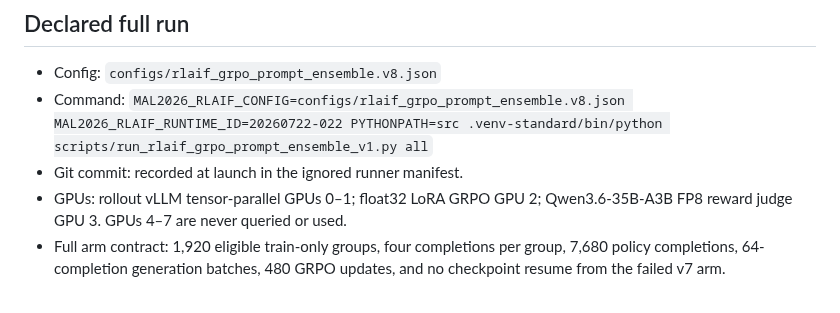
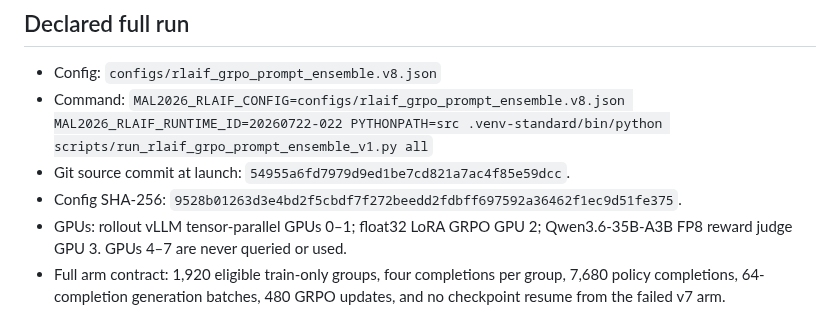
Before and after one commit to Yoon-Jeong-ho/mal2026, a Markdown page: docs/experiment_records/rlaif_grpo_prompt_ensemble_v8_20260722_022.md, the part around the change. Drawn GitHub-style.

Commit message:
Record v8 RLAIF launch provenance

```diff
--- a/docs/experiment_records/rlaif_grpo_prompt_ensemble_v8_20260722_022.md
+++ b/docs/experiment_records/rlaif_grpo_prompt_ensemble_v8_20260722_022.md
@@ -37,7 +37,8 @@ becoming low-quality targets while preserving all successful judge scores.
 
 - Config: `configs/rlaif_grpo_prompt_ensemble.v8.json`
 - Command: `MAL2026_RLAIF_CONFIG=configs/rlaif_grpo_prompt_ensemble.v8.json MAL2026_RLAIF_RUNTIME_ID=20260722-022 PYTHONPATH=src .venv-standard/bin/python scripts/run_rlaif_grpo_prompt_ensemble_v1.py all`
-- Git commit: recorded at launch in the ignored runner manifest.
+- Git source commit at launch: `54955a6fd7979d9ed1be7cd821a7ac4f85e59dcc`.
+- Config SHA-256: `9528b01263d3e4bd2f5cbdf7f272beedd2fdbff697592a36462f1ec9d51fe375`.
 - GPUs: rollout vLLM tensor-parallel GPUs 0–1; float32 LoRA GRPO GPU 2;
   Qwen3.6-35B-A3B FP8 reward judge GPU 3.  GPUs 4–7 are never queried or used.
 - Full arm contract: 1,920 eligible train-only groups, four completions per
```
